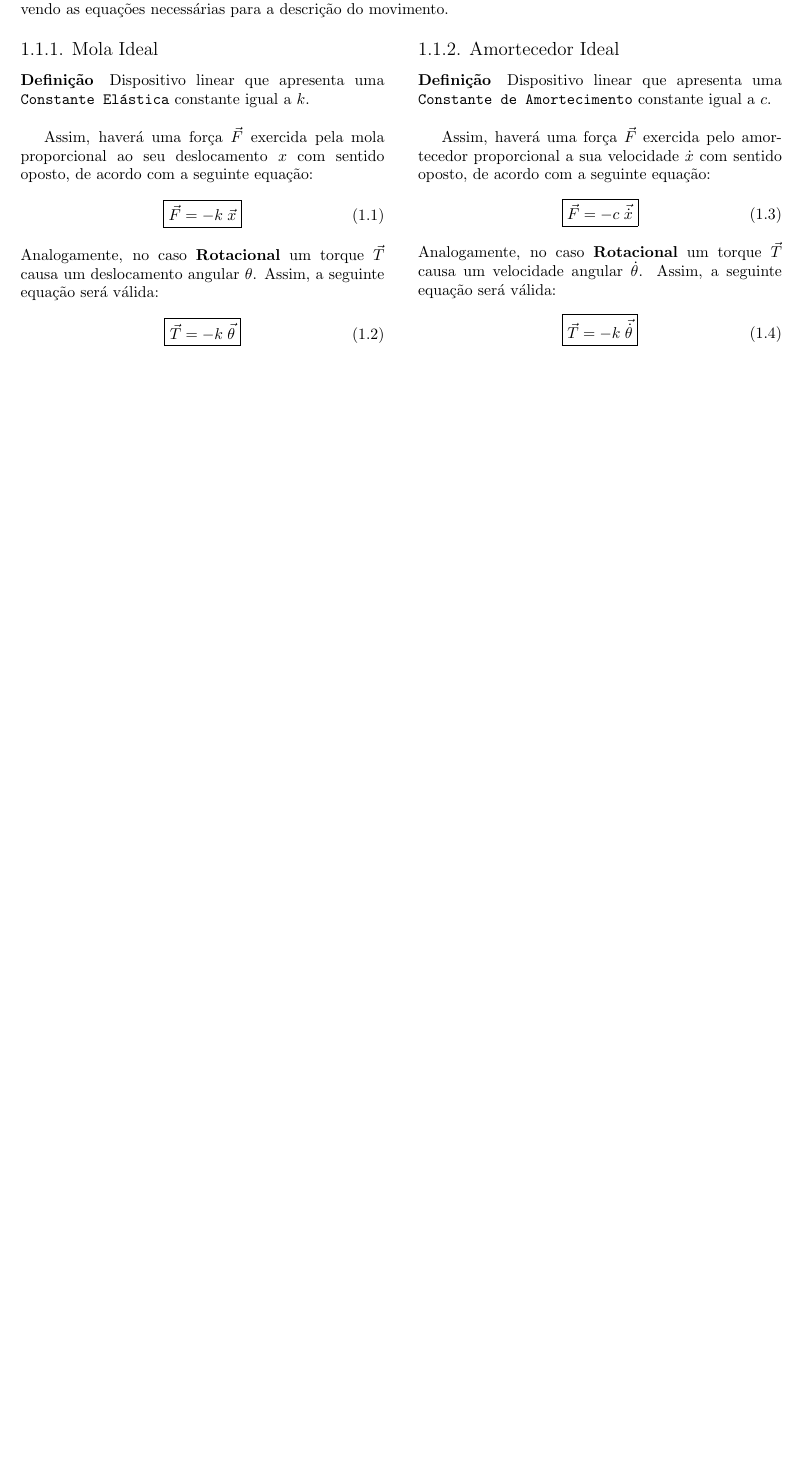
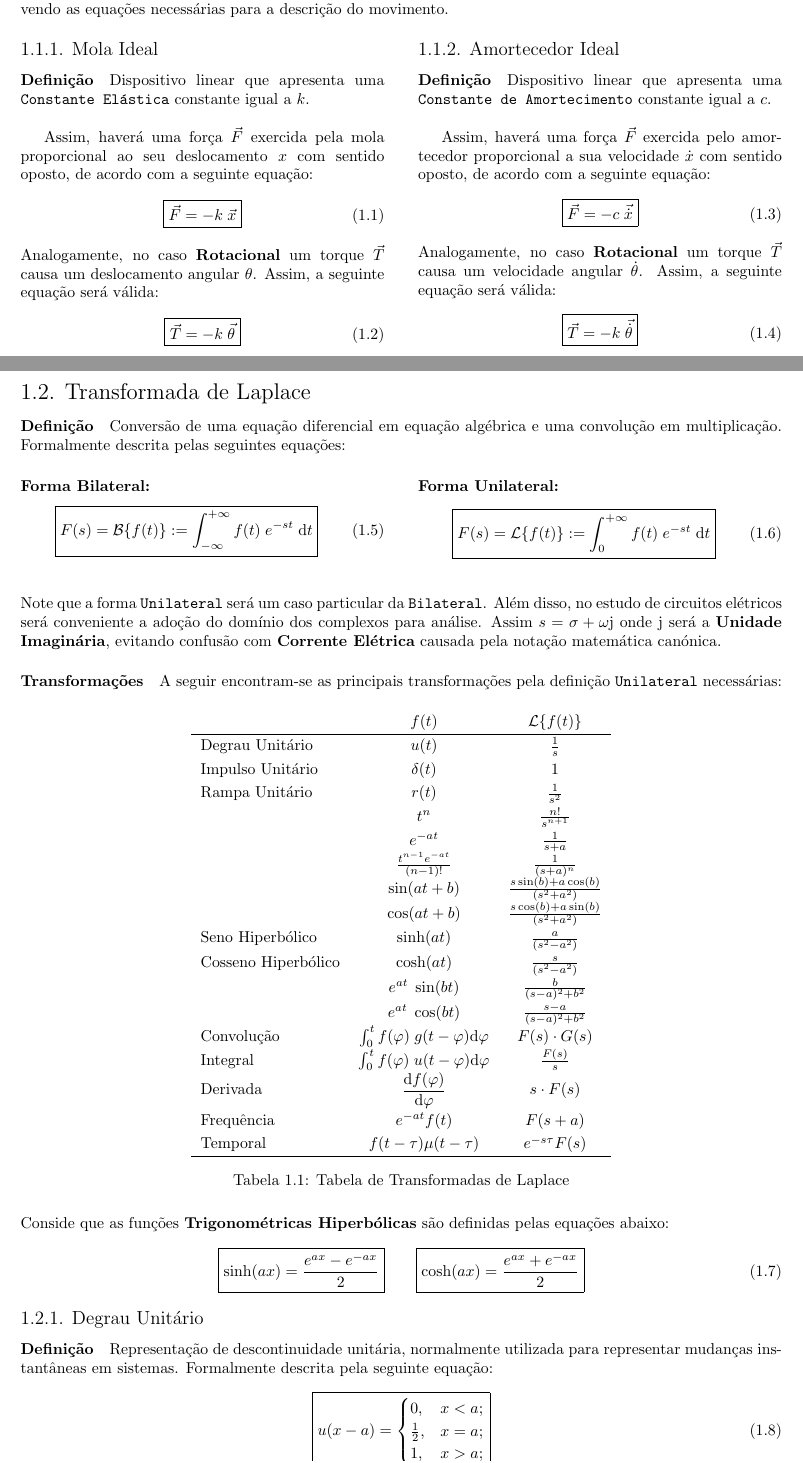
Before and after one commit to tr0fin0/classes_unicamp, a LaTeX document (es601/es601.tex): part of page 3 of 3 before the commit and two parts of pages 3 and 4 of 5 after it, the two joined at a grey line, cut so that both start at the same text, the shorter picture padded with empty space. Compiled offline with pdfLaTeX.

Commit message:
:sparkles: add laplace transform

```diff
--- a/es601/es601.tex
+++ b/es601/es601.tex
@@ -54,4 +54,74 @@
                                 }
                             \end{equation}
                 \end{multicols}\noindent
+\newpage
 
+\subsection{Transformada de Laplace}
+    \paragraph{Definição}Conversão de uma equação diferencial em equação algébrica e uma convolução em multiplicação. Formalmente descrita pelas seguintes equações:
+    \begin{multicols}{2}
+        \raggedcolumns
+        \paragraph{Forma Bilateral:}
+        \begin{equation}
+            \boxed{
+                F(s) = \mathcal{B} \{ f(t) \} := \int_{-\infty}^{+\infty} f(t) \; e^{-st} \; \text{d}t
+            }
+        \end{equation}
+        \columnbreak
+        \paragraph{Forma Unilateral:}
+        \begin{equation}
+            \boxed{
+                F(s) = \mathcal{L}\{ f(t) \} := \int_{0}^{+\infty} f(t) \; e^{-st} \; \text{d} t
+            }
+        \end{equation}
+    \end{multicols}\noindent
+    Note que a forma \texttt{Unilateral} será um caso particular da \texttt{Bilateral}. Além disso, no estudo de circuitos elétricos será conveniente a adoção do domínio dos complexos para análise. Assim $s = \sigma + \omega\text{j}$ onde $\text{j}$ será a \textbf{Unidade Imaginária}, evitando confusão com \textbf{Corrente Elétrica} causada pela notação matemática canónica.
+
+    \paragraph{Transformações}A seguir encontram-se as principais transformações pela definição \texttt{Unilateral} necessárias:
+    \begin{table}[H]
+        \centering\begingroup
+        % \setlength{\tabcolsep}{5mm}
+        \renewcommand{\arraystretch}{1.25}
+        \begin{tabular}[]{lcc}
+                                & $f(t)$      & $\mathcal{L}\{ f(t) \}$\\\hline
+            Degrau Unitário     & $u(t)$      & $\frac{1}{s}$\\
+            Impulso Unitário    & $\delta(t)$ & $1$\\
+            Rampa Unitário      & $r(t)$      & $\frac{1}{s^2}$\\
+                                & $t^{n}$     & $\frac{n!}{s^{n+1}}$\\
+                                & $e^{-at}$   & $\frac{1}{s+a}$\\
+                                & $\frac{t^{n-1}e^{-at}}{(n-1)!}$  & $\frac{1}{(s+a)^{n}}$\\
+                                & $\sin(at + b)$  & $\frac{s\sin(b) + a\cos(b)}{(s^2+a^2)}$\\
+                                & $\cos(at + b)$  & $\frac{s\cos(b) + a\sin(b)}{(s^2+a^2)}$\\
+            Seno Hiperbólico    & $\sinh(at)$  & $\frac{a}{(s^2-a^2)}$\\
+            Cosseno Hiperbólico & $\cosh(at)$  & $\frac{s}{(s^2-a^2)}$\\
+                                & $e^{at}\;\sin(bt)$  & $\frac{b}{(s-a)^2+b^2}$\\
+                                & $e^{at}\;\cos(bt)$  & $\frac{s-a}{(s-a)^2+b^2}$\\
+            Convolução          & $\int_{0}^{t} f(\varphi)\;g(t - \varphi) \text{d}\varphi$ & $F(s)\cdot G(s)$\\
+            Integral            & $\int_{0}^{t} f(\varphi)\;u(t - \varphi) \text{d}\varphi$ & $\frac{F(s)}{s}$\\
+            Derivada         & $\diff{f(\varphi)}{\varphi}$ & $s\cdot F(s)$\\
+            Frequência       & $e^{-at}f(t)$          & $F(s+a)$\\
+            Temporal         & $f(t-\tau)\mu(t-\tau)$ & $e^{-s\tau}F(s)$\\\hline
+        \end{tabular}
+        \endgroup
+        \caption{Tabela de Transformadas de Laplace}\label{table:Laplace}
+    \end{table} \noindent
+    Conside que as funções \textbf{Trigonométricas Hiperbólicas} são definidas pelas equações abaixo:
+    \begin{equation}
+        \boxed{
+            \sinh(ax) = \frac{e^{ax} - e^{-ax}}{2}
+        }
+        \qquad
+        \boxed{
+            \cosh(ax) = \frac{e^{ax} + e^{-ax}}{2}
+        }
+    \end{equation}
+
+\subsubsection{Degrau Unitário}
+    \paragraph{Definição}Representação de descontinuidade unitária, normalmente utilizada para representar mudanças instantâneas em sistemas. Formalmente descrita pela seguinte equação:
+    \begin{equation}
+        \boxed{
+            u(x - a) =
+            \begin{cases}
+                0, & x < a;\\
+                \frac{1}{2}, & x = a;\\
+                1, & x > a;\\
+            \end{cases}
@@ -57,0 +141 @@
+        \end{equation}
```
Also changed, not shown: es601/es601.tex (51 more changed lines).
